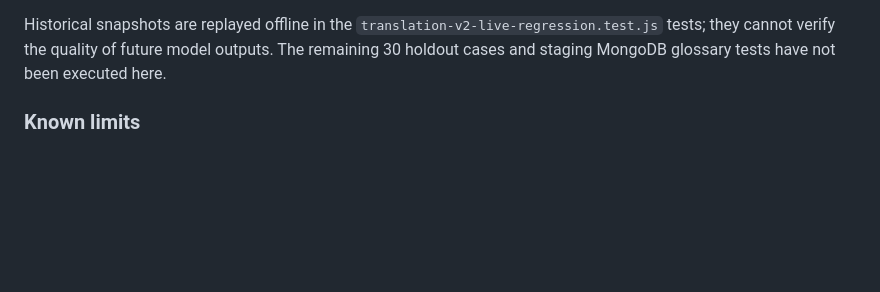
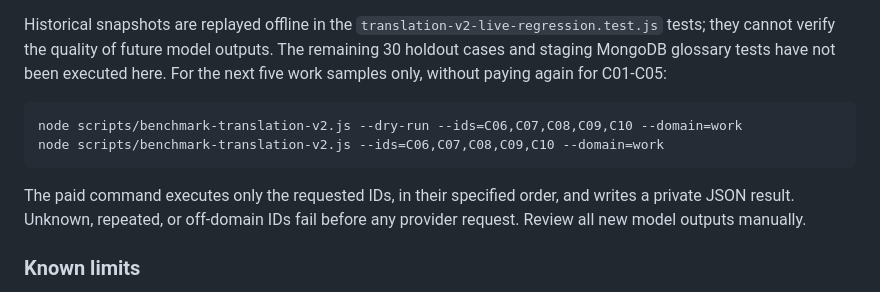
Before and after one commit to phanvanhieu1/bot_lang_telegram, a Markdown page: TRANSLATION_ENGINE_V2.md, the part around the change. Drawn GitHub-style; blank space fills up the shorter version.

Commit message:
docs(v2): use selective paid holdout benchmark for C06-C10

````diff
--- a/TRANSLATION_ENGINE_V2.md
+++ b/TRANSLATION_ENGINE_V2.md
@@ -291,6 +291,16 @@ Historical snapshots are replayed offline in the
 `translation-v2-live-regression.test.js` tests; they cannot verify
 the quality of future model outputs. The remaining 30 holdout cases
 and staging MongoDB glossary tests have not been executed here.
+For the next five work samples only, without paying again for C01-C05:
+
+```bash
+node scripts/benchmark-translation-v2.js --dry-run --ids=C06,C07,C08,C09,C10 --domain=work
+node scripts/benchmark-translation-v2.js --ids=C06,C07,C08,C09,C10 --domain=work
+```
+
+The paid command executes only the requested IDs, in their specified order,
+and writes a private JSON result. Unknown, repeated, or off-domain IDs fail
+before any provider request. Review all new model outputs manually.
 
 ### Known limits
 
````
